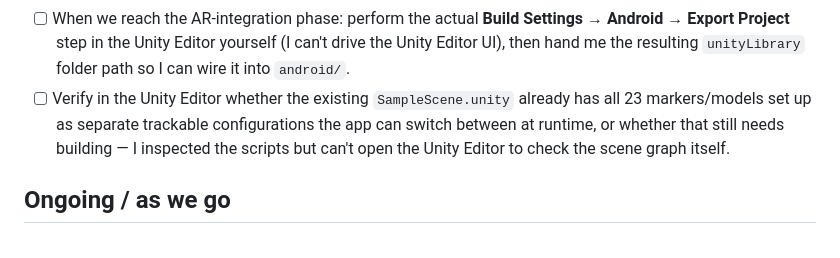
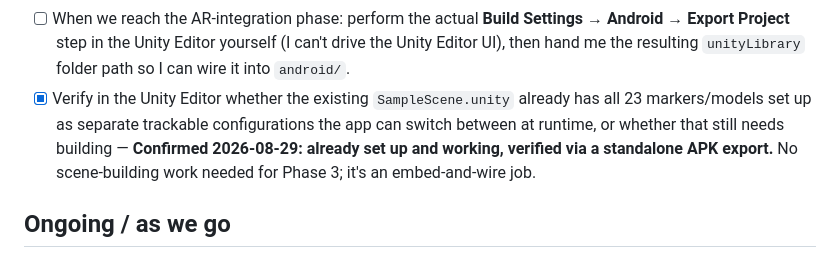
Before and after one commit to cedcedie/ARwebmob, a Markdown page: MANUAL_STEPS.md, the part around the change. Drawn GitHub-style.

Commit message:
docs: confirm SampleScene.unity's 23 markers are already set up (Phase 3 prep)
Co-Authored-By: Claude Sonnet 5 <noreply@anthropic.com>

```diff
--- a/MANUAL_STEPS.md
+++ b/MANUAL_STEPS.md
@@ -53,11 +53,12 @@ as the build progresses; treat it as a living checklist, not a one-time list.
       yourself (I can't drive the Unity Editor UI), then hand me the
       resulting `unityLibrary` folder path so I can wire it into
       `android/`.
-- [ ] Verify in the Unity Editor whether the existing `SampleScene.unity`
+- [x] Verify in the Unity Editor whether the existing `SampleScene.unity`
       already has all 23 markers/models set up as separate trackable
       configurations the app can switch between at runtime, or whether that
-      still needs building — I inspected the scripts but can't open the
-      Unity Editor to check the scene graph itself.
+      still needs building — **Confirmed 2026-08-29: already set up and
+      working, verified via a standalone APK export.** No scene-building
+      work needed for Phase 3; it's an embed-and-wire job.
 
 ## Ongoing / as we go
 
```
